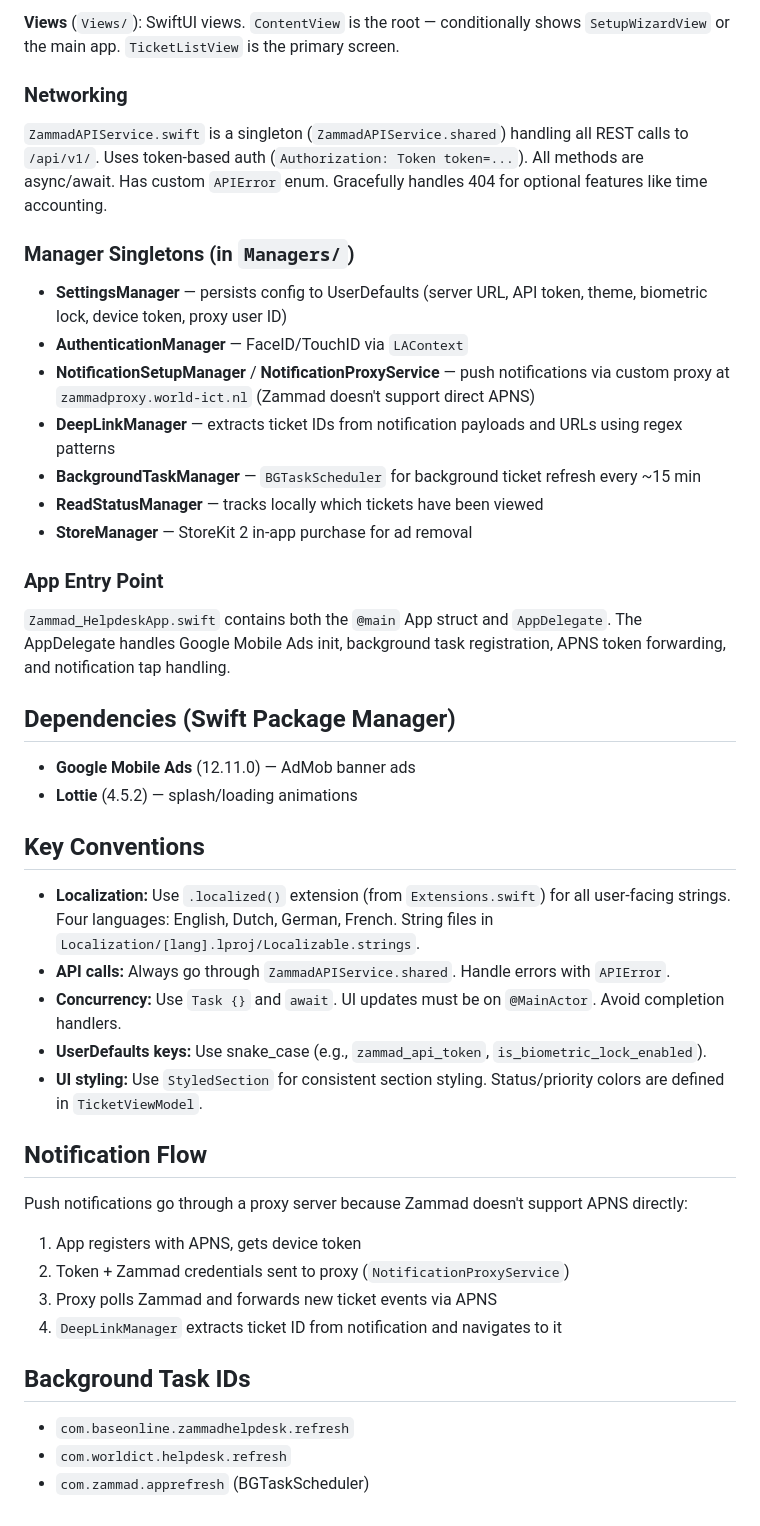
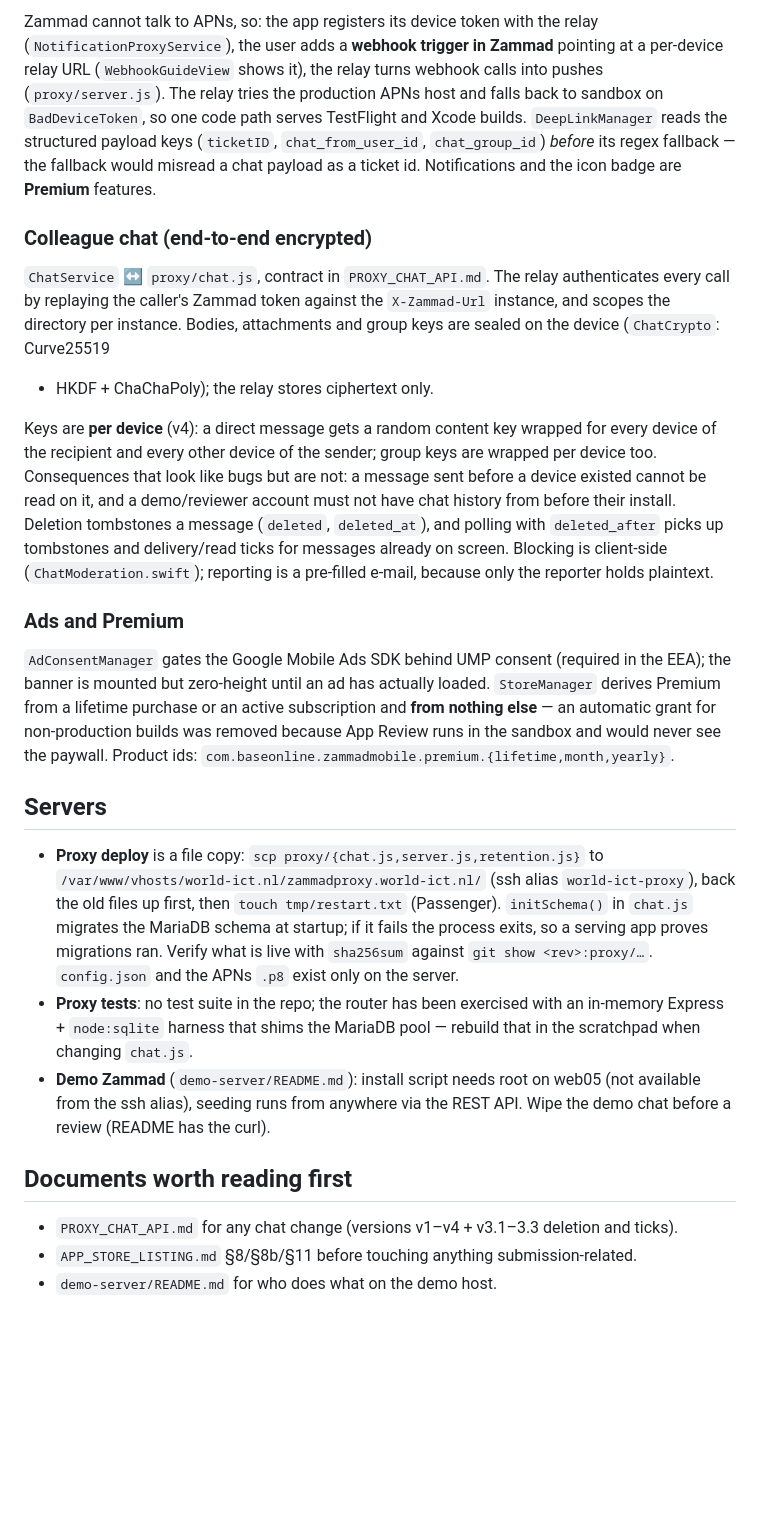
Before and after one commit to base1983/Zammad-Helpdesk, a Markdown page: CLAUDE.md, the part around one of its changes. Rendered like a GitHub page; blank space fills up the shorter version.

```diff
--- a/CLAUDE.md
+++ b/CLAUDE.md
@@ -36,47 +73,60 @@ No automated tests or linting tools are configured in this project.
 
-**Views** (`Views/`): SwiftUI views. `ContentView` is the root — conditionally shows `SetupWizardView` or the main app. `TicketListView` is the primary screen.
+Zammad cannot talk to APNs, so: the app registers its device token with the
+relay (`NotificationProxyService`), the user adds a **webhook trigger in
+Zammad** pointing at a per-device relay URL (`WebhookGuideView` shows it), the
+relay turns webhook calls into pushes (`proxy/server.js`). The relay tries the
+production APNs host and falls back to sandbox on `BadDeviceToken`, so one
+code path serves TestFlight and Xcode builds. `DeepLinkManager` reads the
+structured payload keys (`ticketID`, `chat_from_user_id`, `chat_group_id`)
+*before* its regex fallback — the fallback would misread a chat payload as a
+ticket id. Notifications and the icon badge are **Premium** features.
 
-### Networking
+### Colleague chat (end-to-end encrypted)
 
-`ZammadAPIService.swift` is a singleton (`ZammadAPIService.shared`) handling all REST calls to `/api/v1/`. Uses token-based auth (`Authorization: Token token=...`). All methods are async/await. Has custom `APIError` enum. Gracefully handles 404 for optional features like time accounting.
+`ChatService` ↔ `proxy/chat.js`, contract in `PROXY_CHAT_API.md`. The relay
+authenticates every call by replaying the caller's Zammad token against the
+`X-Zammad-Url` instance, and scopes the directory per instance. Bodies,
+attachments and group keys are sealed on the device (`ChatCrypto`: Curve25519
++ HKDF + ChaChaPoly); the relay stores ciphertext only.
 
-### Manager Singletons (in `Managers/`)
+Keys are **per device** (v4): a direct message gets a random content key
+wrapped for every device of the recipient and every other device of the
+sender; group keys are wrapped per device too. Consequences that look like
+bugs but are not: a message sent before a device existed cannot be read on it,
+and a demo/reviewer account must not have chat history from before their
+install. Deletion tombstones a message (`deleted`, `deleted_at`), and polling
+with `deleted_after` picks up tombstones and delivery/read ticks for messages
+already on screen. Blocking is client-side (`ChatModeration.swift`); reporting
+is a pre-filled e-mail, because only the reporter holds plaintext.
 
-- **SettingsManager** — persists config to UserDefaults (server URL, API token, theme, biometric lock, device token, proxy user ID)
-- **AuthenticationManager** — FaceID/TouchID via `LAContext`
-- **NotificationSetupManager** / **NotificationProxyService** — push notifications via custom proxy at `zammadproxy.world-ict.nl` (Zammad doesn't support direct APNS)
-- **DeepLinkManager** — extracts ticket IDs from notification payloads and URLs using regex patterns
-- **BackgroundTaskManager** — `BGTaskScheduler` for background ticket refresh every ~15 min
-- **ReadStatusManager** — tracks locally which tickets have been viewed
-- **StoreManager** — StoreKit 2 in-app purchase for ad removal
+### Ads and Premium
 
-### App Entry Point
+`AdConsentManager` gates the Google Mobile Ads SDK behind UMP consent
+(required in the EEA); the banner is mounted but zero-height until an ad has
+actually loaded. `StoreManager` derives Premium from a lifetime purchase or an
+active subscription and **from nothing else** — an automatic grant for
+non-production builds was removed because App Review runs in the sandbox and
+would never see the paywall. Product ids: `com.baseonline.zammadmobile.premium.{lifetime,month,yearly}`.
 
-`Zammad_HelpdeskApp.swift` contains both the `@main` App struct and `AppDelegate`. The AppDelegate handles Google Mobile Ads init, background task registration, APNS token forwarding, and notification tap handling.
+## Servers
 
-## Dependencies (Swift Package Manager)
+- **Proxy deploy** is a file copy: `scp proxy/{chat.js,server.js,retention.js}`
+  to `/var/www/vhosts/world-ict.nl/zammadproxy.world-ict.nl/` (ssh alias
+  `world-ict-proxy`), back the old files up first, then `touch tmp/restart.txt`
+  (Passenger). `initSchema()` in `chat.js` migrates the MariaDB schema at
+  startup; if it fails the process exits, so a serving app proves migrations
+  ran. Verify what is live with `sha256sum` against `git show <rev>:proxy/…`.
+  `config.json` and the APNs `.p8` exist only on the server.
+- **Proxy tests**: no test suite in the repo; the router has been exercised
+  with an in-memory Express + `node:sqlite` harness that shims the MariaDB
+  pool — rebuild that in the scratchpad when changing `chat.js`.
+- **Demo Zammad** (`demo-server/README.md`): install script needs root on
+  web05 (not available from the ssh alias), seeding runs from anywhere via the
+  REST API. Wipe the demo chat before a review (README has the curl).
 
-- **Google Mobile Ads** (12.11.0) — AdMob banner ads
-- **Lottie** (4.5.2) — splash/loading animations
+## Documents worth reading first
 
-## Key Conventions
-
-- **Localization:** Use `.localized()` extension (from `Extensions.swift`) for all user-facing strings. Four languages: English, Dutch, German, French. String files in `Localization/[lang].lproj/Localizable.strings`.
-- **API calls:** Always go through `ZammadAPIService.shared`. Handle errors with `APIError`.
-- **Concurrency:** Use `Task {}` and `await`. UI updates must be on `@MainActor`. Avoid completion handlers.
-- **UserDefaults keys:** Use snake_case (e.g., `zammad_api_token`, `is_biometric_lock_enabled`).
-- **UI styling:** Use `StyledSection` for consistent section styling. Status/priority colors are defined in `TicketViewModel`.
-
-## Notification Flow
-
-Push notifications go through a proxy server because Zammad doesn't support APNS directly:
-1. App registers with APNS, gets device token
-2. Token + Zammad credentials sent to proxy (`NotificationProxyService`)
-3. Proxy polls Zammad and forwards new ticket events via APNS
-4. `DeepLinkManager` extracts ticket ID from notification and navigates to it
-
-## Background Task IDs
-
-- `com.baseonline.zammadhelpdesk.refresh`
-- `com.worldict.helpdesk.refresh`
-- `com.zammad.apprefresh` (BGTaskScheduler)
+- `PROXY_CHAT_API.md` for any chat change (versions v1–v4 + v3.1–3.3 deletion
+  and ticks).
+- `APP_STORE_LISTING.md` §8/§8b/§11 before touching anything submission-related.
+- `demo-server/README.md` for who does what on the demo host.
```
Also changed, not shown: other parts of CLAUDE.md (+55 -18 lines).
